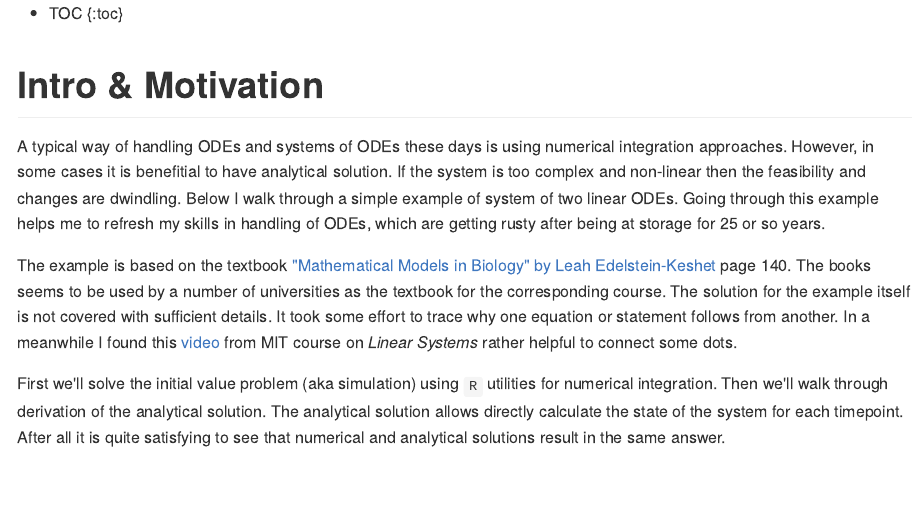
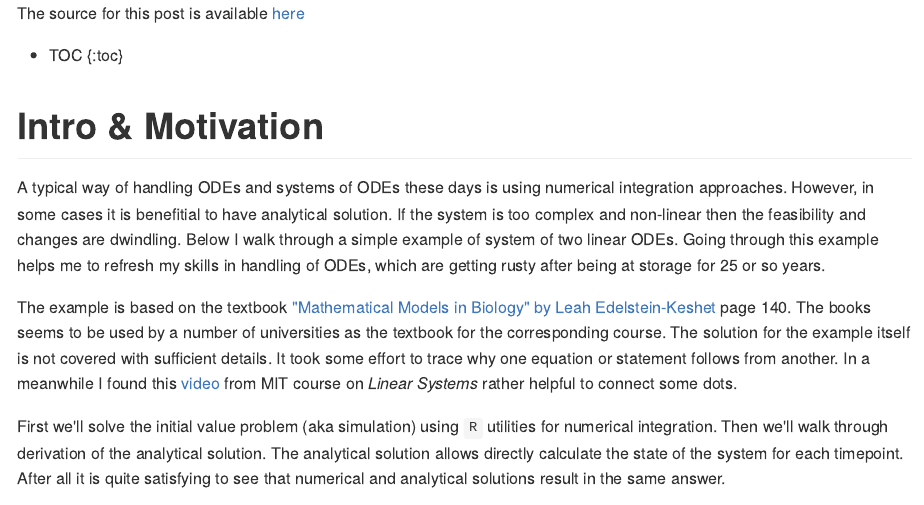
Before and after one commit to vladpetyuk/vladpetyuk.github.io, an R Markdown document (blog/_R/2017-01-14-min_ODE_systems_complex_roots.Rmd): the page in a window 1100 px wide, from its top. The pictures show the output file blog/_posts/2017-01-14-min_ODE_systems_complex_roots.md that the author committed with the source, drawn offline in the style of GitHub.

Commit message:
added reference to source location

```diff
--- a/blog/_R/2017-01-14-min_ODE_systems_complex_roots.Rmd
+++ b/blog/_R/2017-01-14-min_ODE_systems_complex_roots.Rmd
@@ -11,6 +11,8 @@ tags:
 - modeling
 body-class: categoryclass
 ---
+
+The source for this post is available [here](https://github.com/vladpetyuk/vladpetyuk.github.io/blob/master/blog/_R/2017-01-14-min_ODE_systems_complex_roots.Rmd)
 
 * TOC
 {:toc}
```
Also changed, not shown: blog/_posts/2017-01-14-min_ODE_systems_complex_roots.md (+2 -0 lines).
